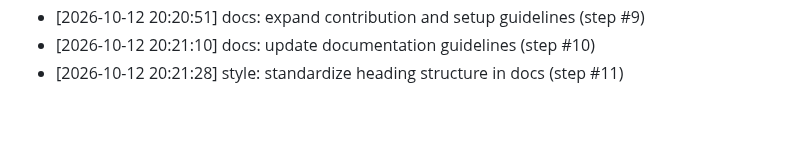
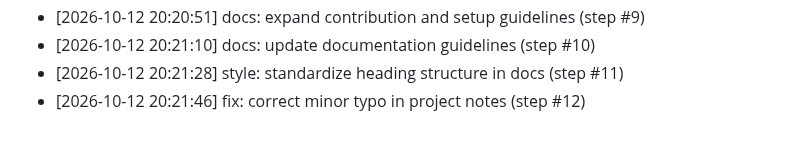
Before and after one commit to AnshulKanodia35/portfolio-starter-kit, a Markdown page: CONTRIBUTIONS.md, the part around the change. Drawn GitHub-style.

Commit message:
fix: correct minor typo in project notes (step #12)
Co-authored-by: AnshulKanodia35 <288319031+AnshulKanodia35@users.noreply.github.com>

```diff
--- a/CONTRIBUTIONS.md
+++ b/CONTRIBUTIONS.md
@@ -136,3 +136,4 @@
 - [2026-10-12 20:20:51] docs: expand contribution and setup guidelines (step #9)
 - [2026-10-12 20:21:10] docs: update documentation guidelines (step #10)
 - [2026-10-12 20:21:28] style: standardize heading structure in docs (step #11)
+- [2026-10-12 20:21:46] fix: correct minor typo in project notes (step #12)
```
